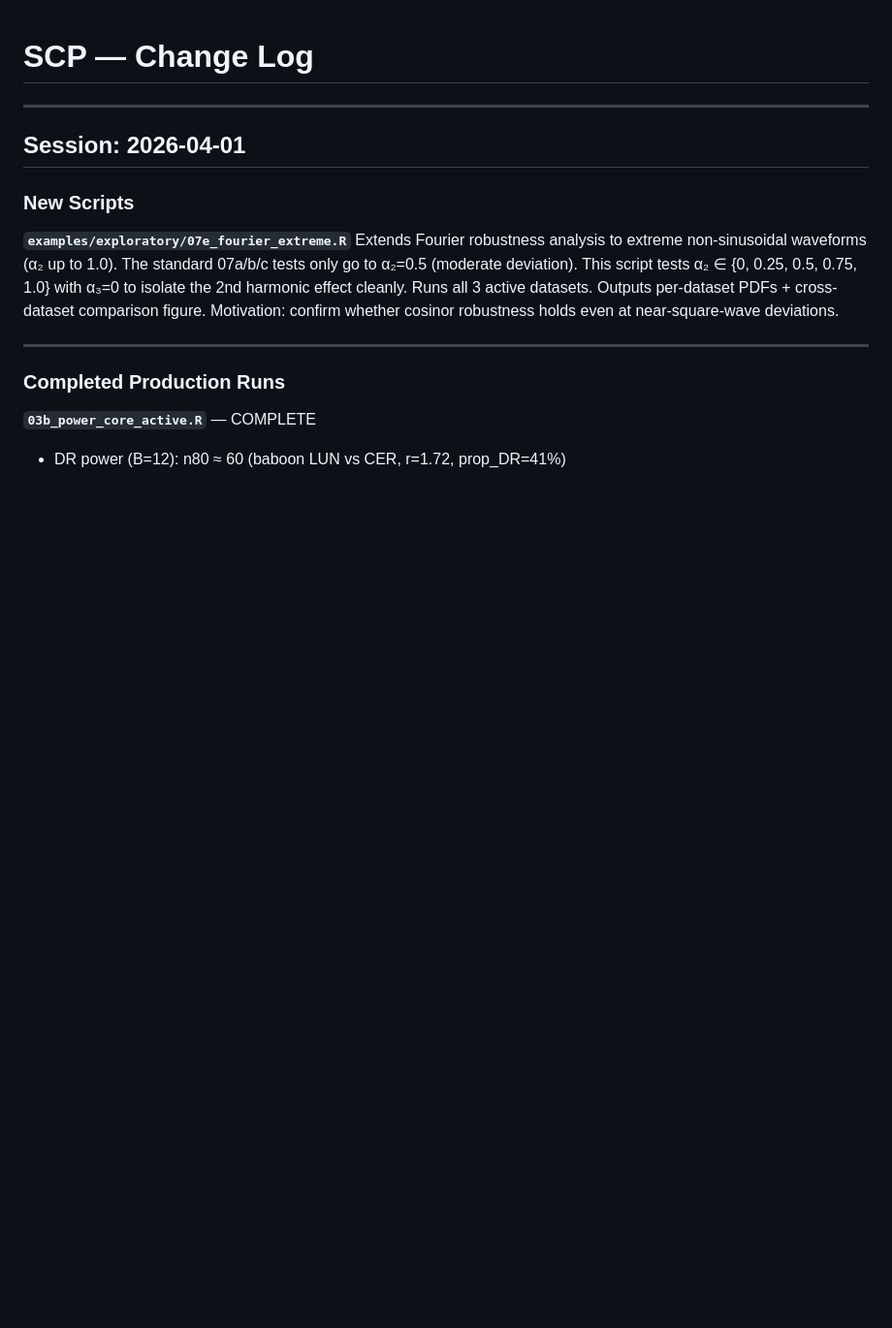
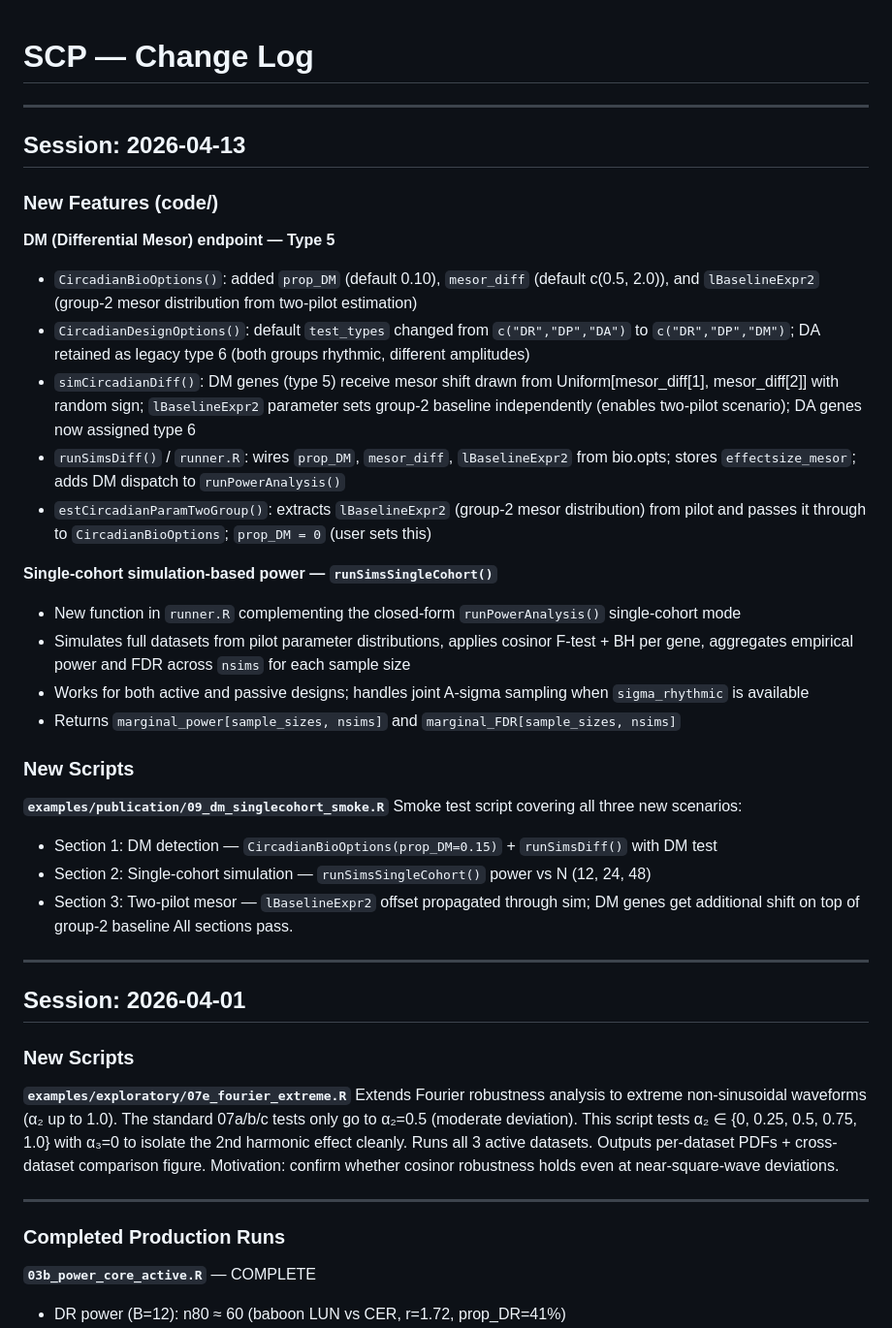
Before and after one commit to quythien/SCP, a Markdown page: doc/CHANGES.md, the part around the change. Shown at 97% size. Rendered like a GitHub page; blank space fills up the shorter version.

Commit message:
doc: record DM endpoint and single-cohort simulation in CHANGES and ANALYSIS_PLAN

```diff
--- a/doc/CHANGES.md
+++ b/doc/CHANGES.md
@@ -1,4 +1,41 @@
 # SCP — Change Log
+
+---
+
+## Session: 2026-04-13
+
+### New Features (code/)
+
+**DM (Differential Mesor) endpoint — Type 5**
+- `CircadianBioOptions()`: added `prop_DM` (default 0.10), `mesor_diff` (default c(0.5, 2.0)),
+  and `lBaselineExpr2` (group-2 mesor distribution from two-pilot estimation)
+- `CircadianDesignOptions()`: default `test_types` changed from `c("DR","DP","DA")` to
+  `c("DR","DP","DM")`; DA retained as legacy type 6 (both groups rhythmic, different amplitudes)
+- `simCircadianDiff()`: DM genes (type 5) receive mesor shift drawn from
+  Uniform[mesor_diff[1], mesor_diff[2]] with random sign; `lBaselineExpr2` parameter sets
+  group-2 baseline independently (enables two-pilot scenario); DA genes now assigned type 6
+- `runSimsDiff()` / `runner.R`: wires `prop_DM`, `mesor_diff`, `lBaselineExpr2` from bio.opts;
+  stores `effectsize_mesor`; adds DM dispatch to `runPowerAnalysis()`
+- `estCircadianParamTwoGroup()`: extracts `lBaselineExpr2` (group-2 mesor distribution) from
+  pilot and passes it through to `CircadianBioOptions`; `prop_DM = 0` (user sets this)
+
+**Single-cohort simulation-based power — `runSimsSingleCohort()`**
+- New function in `runner.R` complementing the closed-form `runPowerAnalysis()` single-cohort mode
+- Simulates full datasets from pilot parameter distributions, applies cosinor F-test + BH per gene,
+  aggregates empirical power and FDR across `nsims` for each sample size
+- Works for both active and passive designs; handles joint A-sigma sampling when `sigma_rhythmic`
+  is available
+- Returns `marginal_power[sample_sizes, nsims]` and `marginal_FDR[sample_sizes, nsims]`
+
+### New Scripts
+
+**`examples/publication/09_dm_singlecohort_smoke.R`**
+Smoke test script covering all three new scenarios:
+- Section 1: DM detection — `CircadianBioOptions(prop_DM=0.15)` + `runSimsDiff()` with DM test
+- Section 2: Single-cohort simulation — `runSimsSingleCohort()` power vs N (12, 24, 48)
+- Section 3: Two-pilot mesor — `lBaselineExpr2` offset propagated through sim; DM genes get
+  additional shift on top of group-2 baseline
+All sections pass.
 
 ---
 
```
Also changed, not shown: doc/ANALYSIS_PLAN.md (+1 -0 lines).
